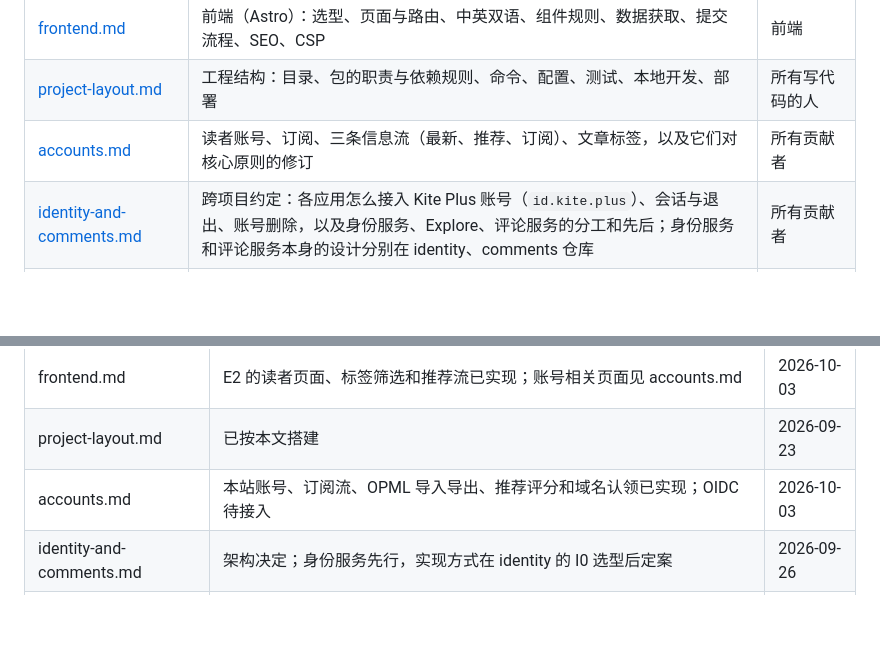
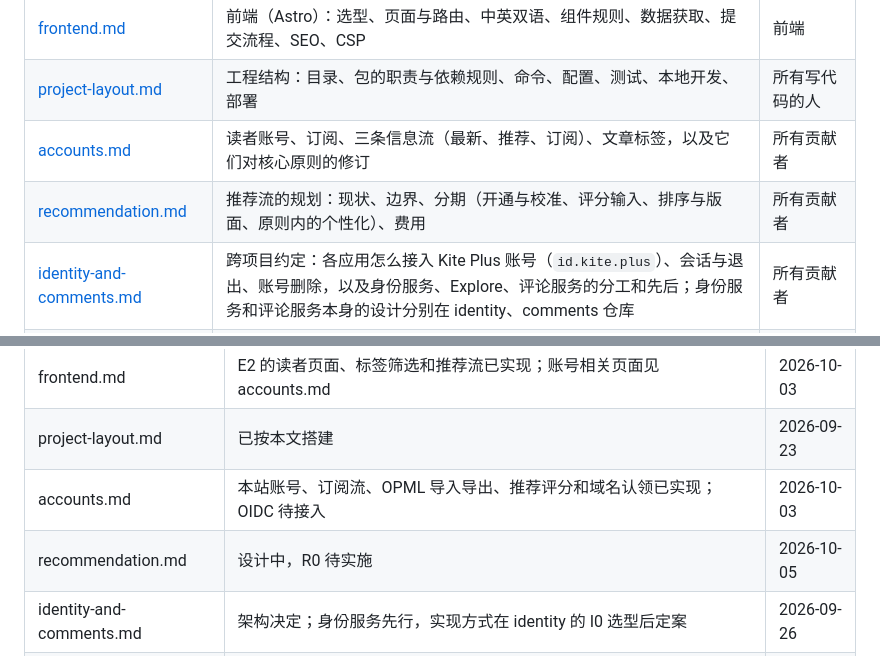
Before and after one commit to kite-plus/explore, a Markdown page: docs/design/README.md, 2 parts joined by grey strips. Rendered like a GitHub page; blank space fills up the shorter version.

```diff
--- a/docs/design/README.md
+++ b/docs/design/README.md
@@ -13,6 +13,7 @@ Explore 的产品与技术设计。这些文档是**开发期的约束来源**
 | [frontend.md](frontend.md) | 前端（Astro）：选型、页面与路由、中英双语、组件规则、数据获取、提交流程、SEO、CSP | 前端 |
 | [project-layout.md](project-layout.md) | 工程结构：目录、包的职责与依赖规则、命令、配置、测试、本地开发、部署 | 所有写代码的人 |
 | [accounts.md](accounts.md) | 读者账号、订阅、三条信息流（最新、推荐、订阅）、文章标签，以及它们对核心原则的修订 | 所有贡献者 |
+| [recommendation.md](recommendation.md) | 推荐流的规划：现状、边界、分期（开通与校准、评分输入、排序与版面、原则内的个性化）、费用 | 所有贡献者 |
 | [identity-and-comments.md](identity-and-comments.md) | 跨项目约定：各应用怎么接入 Kite Plus 账号（`id.kite.plus`）、会话与退出、账号删除，以及身份服务、Explore、评论服务的分工和先后；身份服务和评论服务本身的设计分别在 identity、comments 仓库 | 所有贡献者 |
 | [admin.md](admin.md) | 管理后台：产品定位、审核工作台、博客治理、健康监控、鉴权与 UI 架构 | 维护者、前端、后端 |
 | [admin-frontend.md](admin-frontend.md) | 管理后台**前端实现**：目录结构、路由、组件树、鉴权 Hook、数据类型、快捷键、错误处理规范 | 前端 |
@@ -46,6 +47,7 @@ Explore 的产品与技术设计。这些文档是**开发期的约束来源**
 | frontend.md | E2 的读者页面、标签筛选和推荐流已实现；账号相关页面见 accounts.md | 2026-10-03 |
 | project-layout.md | 已按本文搭建 | 2026-09-23 |
 | accounts.md | 本站账号、订阅流、OPML 导入导出、推荐评分和域名认领已实现；OIDC 待接入 | 2026-10-03 |
+| recommendation.md | 设计中，R0 待实施 | 2026-10-05 |
 | identity-and-comments.md | 架构决定；身份服务先行，实现方式在 identity 的 I0 选型后定案 | 2026-09-26 |
 | admin.md | 初始后台设计；当前实现状态见 admin-operations.md | 2026-09-24 |
 | admin-frontend.md | 初始页面设计；当前页面与接口见 admin-operations.md | 2026-09-24 |
```
Also changed, not shown: docs/design/recommendation.md (added, +142 -0 lines).
